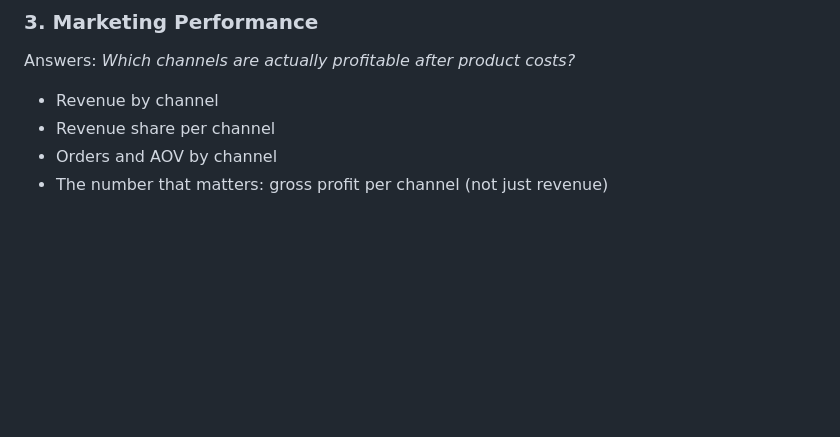
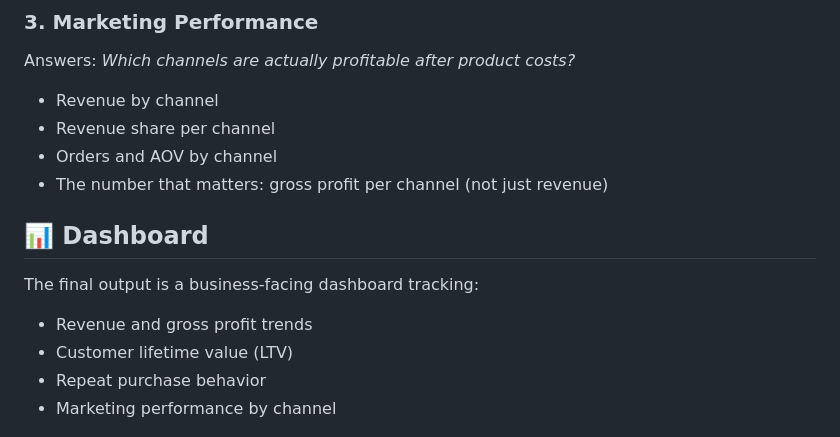
Before and after one commit to Javid912/ecom-demo, a Markdown page: README.md, the part around one of its changes. Drawn GitHub-style; blank space fills up the shorter version.

```diff
--- a/README.md
+++ b/README.md
@@ -119,6 +125,15 @@ Answers: *Which channels are actually profitable after product costs?*
 - Orders and AOV by channel
 - The number that matters: gross profit per channel (not just revenue)
 
+## 📊 Dashboard
+
+The final output is a business-facing dashboard tracking:
+
+- Revenue and gross profit trends
+- Customer lifetime value (LTV)
+- Repeat purchase behavior
+- Marketing performance by channel
+
 ![Dashboard](dashboard.png)
 
 ---
```
Also changed, not shown: other parts of README.md (+10 -32 lines).
